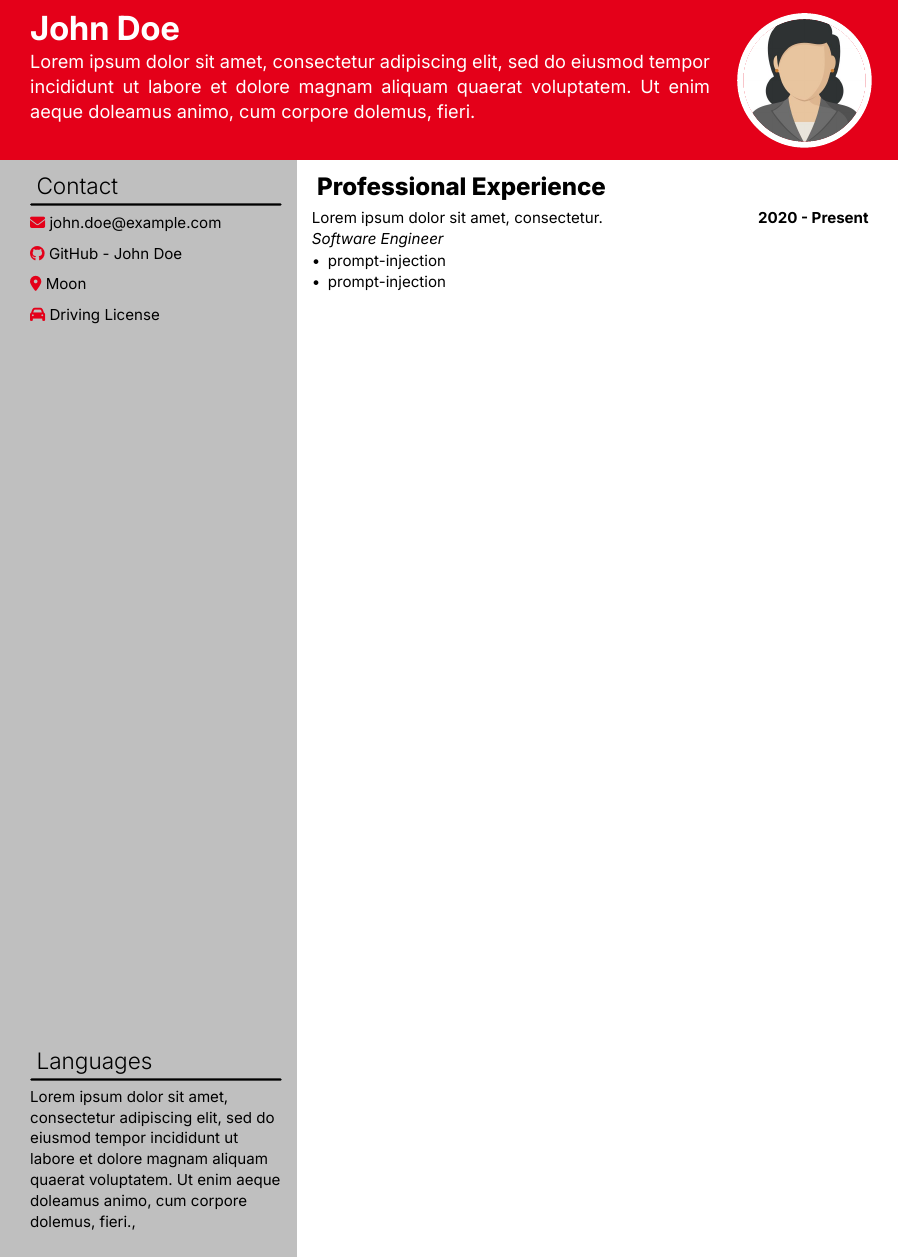
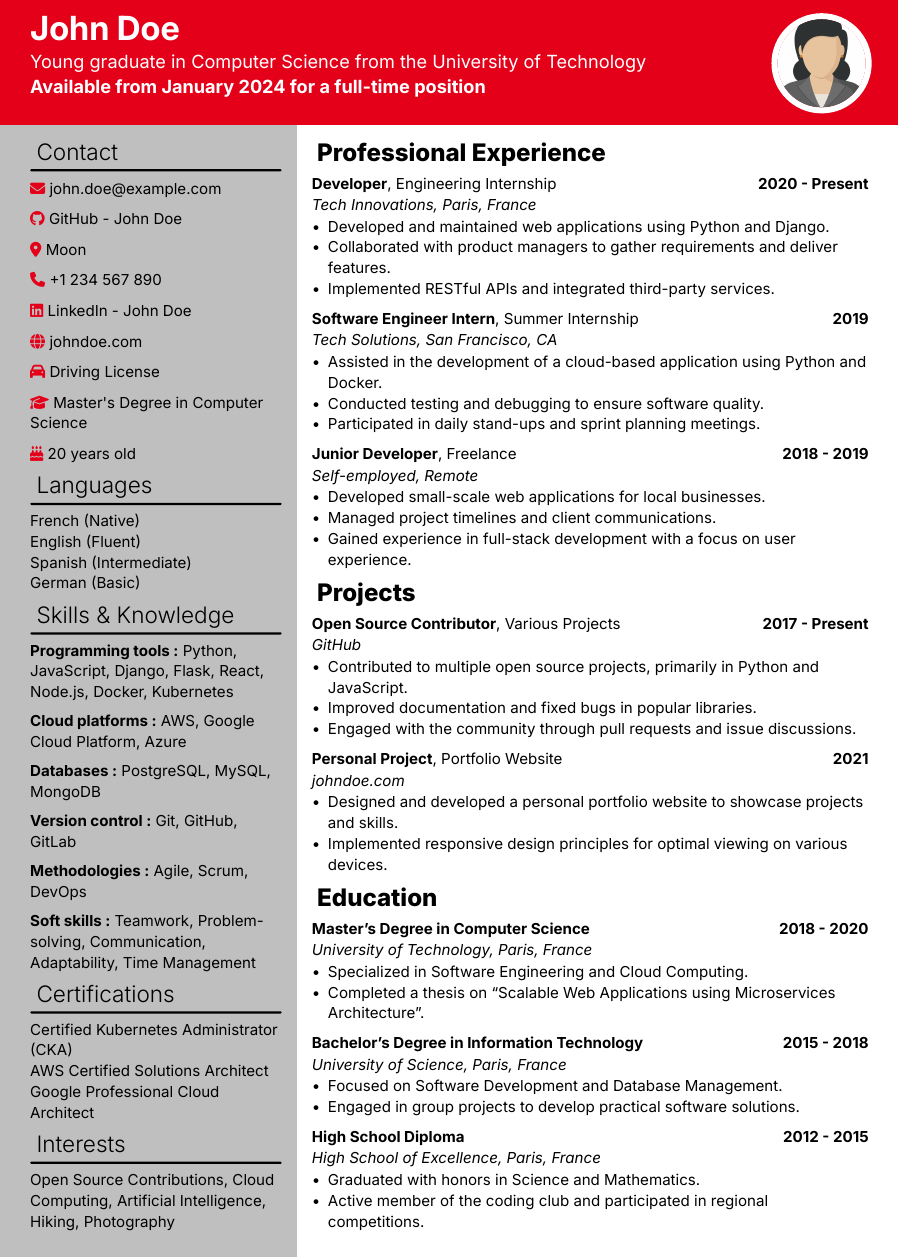
Before and after one commit to ToyHugs/toy-cv, a Typst document (templates/cv.typ): part of the page, cut so that both start at the same text. Compiled offline with Typst 0.15.

Commit message:
feat: enhance CV template with additional contact details, skills, and experience entries

```diff
--- a/templates/cv.typ
+++ b/templates/cv.typ
@@ -20,6 +20,29 @@
       logo-text: "Moon",
     ),
     (
+      logo-name: "phone",
+      logo-link: "tel:+1234567890",
+      logo-text: "+1 234 567 890",
+    ),
+    (
+      logo-name: "linkedin",
+      logo-link: "https://www.linkedin.com/in/johndoe/",
+      logo-text: "LinkedIn - John Doe",
+      logo-font: "Font Awesome 6 Brands",
+    ),
+    (
+      logo-name: "globe",
+      logo-link: "https://johndoe.com",
+      logo-text: "johndoe.com",
+    ),
+    (
       logo-name: "car",
       logo-text: "Driving License",
     ),
+    (
+      logo-name: "graduation-cap",
+      logo-text: "Master's Degree in Computer Science",
+    ),
+    (
+      logo-text: "20 years old",
+      logo-name: "cake-candles",
@@ -29,18 +59,165 @@
+  #left-section(title: "Skills & Knowledge", [
+    *Programming tools :*
+    Python, JavaScript, Django, Flask, React, Node.js, Docker, Kubernetes
+
+    *Cloud platforms :*
+    AWS, Google Cloud Platform, Azure
+
+    *Databases :*
+    PostgreSQL, MySQL, MongoDB
+
+    *Version control :*
+    Git, GitHub, GitLab
+
+    *Methodologies :*
+    Agile, Scrum, DevOps
+
+    *Soft skills :*
+    Teamwork, Problem-solving, Communication, Adaptability, Time Management
+  ])
+  #v(1fr)
+  #left-section(title: "Certifications", [
+    Certified Kubernetes Administrator (CKA)\
+    AWS Certified Solutions Architect\
+    Google Professional Cloud Architect
+  ])
+  #v(1fr)
+  #left-section(title: "Interests", [
+    Open Source Contributions,
+    Cloud Computing,
+    Artificial Intelligence,
+    Hiking,
+    Photography
+  ])
 ]
 
 
 #show: cv.with(
   title: "John Doe",
-  subtitle: [#lorem(30)],
+  subtitle: [
+    Young graduate in Computer Science from the University of Technology\
+    *Available from January 2024 for a full-time position*\
+  ],
   avatar: "/templates/assets/avatar.jpg",
-  avatar-size: 3cm,
+  avatar-size: 2.2cm,
   left-content: left-content,
 )
 
 
 #right-column-subtitle("Professional Experience")
-#cv-entry(title: [#lorem(6)], date: "2020 - Present", subtitle: "Software Engineer", [
-  - prompt-injection
-  - prompt-injection
+#cv-entry(
+  title: [
+    *Developer*, Engineering Internship
+  ],
+  date: "2020 - Present",
+  subtitle: [Tech Innovations, Paris, France],
+  [
+    - Developed and maintained web applications using Python and Django.
+    - Collaborated with product managers to gather requirements and deliver features.
+    - Implemented RESTful APIs and integrated third-party services.
+  ],
+)
 
-])
+#v(1fr)
+
+#cv-entry(
+  title: [
+    *Software Engineer Intern*, Summer Internship
+  ],
+  date: "2019",
+  subtitle: [Tech Solutions, San Francisco, CA],
+  [
+    - Assisted in the development of a cloud-based application using Python and Docker.
+    - Conducted testing and debugging to ensure software quality.
+    - Participated in daily stand-ups and sprint planning meetings.
+  ],
+)
+
+#v(1fr)
+
+#cv-entry(
+  title: [
+    *Junior Developer*, Freelance
+  ],
+  date: "2018 - 2019",
+  subtitle: [Self-employed, Remote],
+  [
+    - Developed small-scale web applications for local businesses.
+    - Managed project timelines and client communications.
+    - Gained experience in full-stack development with a focus on user experience.
+  ],
+)
+
+#v(1fr)
+
+#right-column-subtitle("Projects")
+#cv-entry(
+  title: [
+    *Open Source Contributor*, Various Projects
+  ],
+  date: "2017 - Present",
+  subtitle: [GitHub],
+  [
+    - Contributed to multiple open source projects, primarily in Python and JavaScript.
+    - Improved documentation and fixed bugs in popular libraries.
+    - Engaged with the community through pull requests and issue discussions.
+  ],
+)
+
+#v(1fr)
+
+#cv-entry(
+  title: [
+    *Personal Project*, Portfolio Website
+  ],
+  date: "2021",
+  subtitle: [johndoe.com],
+  [
+    - Designed and developed a personal portfolio website to showcase projects and skills.
+    - Implemented responsive design principles for optimal viewing on various devices.
+  ],
+)
+
+#v(1fr)
+
+#right-column-subtitle("Education")
+
+#cv-entry(
+  title: [
+    *Master's Degree in Computer Science*
+  ],
+  date: "2018 - 2020",
+  subtitle: [University of Technology, Paris, France],
+  [
+    - Specialized in Software Engineering and Cloud Computing.
+    - Completed a thesis on "Scalable Web Applications using Microservices Architecture".
+  ],
+)
+
+#v(1fr)
+
+#cv-entry(
+  title: [
+    *Bachelor's Degree in Information Technology*
+  ],
+  date: "2015 - 2018",
+  subtitle: [University of Science, Paris, France],
+  [
+    - Focused on Software Development and Database Management.
+    - Engaged in group projects to develop practical software solutions.
+  ],
+)
+
+#v(1fr)
+
+#cv-entry(
+  title: [
+    *High School Diploma*
+  ],
+  date: "2012 - 2015",
+  subtitle: [High School of Excellence, Paris, France],
+  [
+    - Graduated with honors in Science and Mathematics.
+    - Active member of the coding club and participated in regional competitions.
+  ],
+)
```
Also changed, not shown: templates/cv.typ (9 more changed lines).
